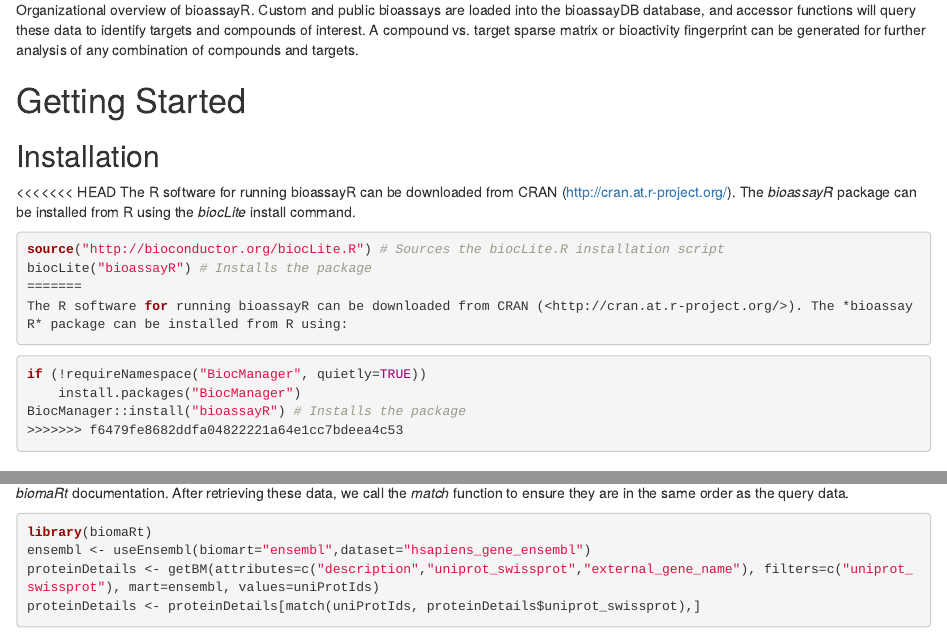
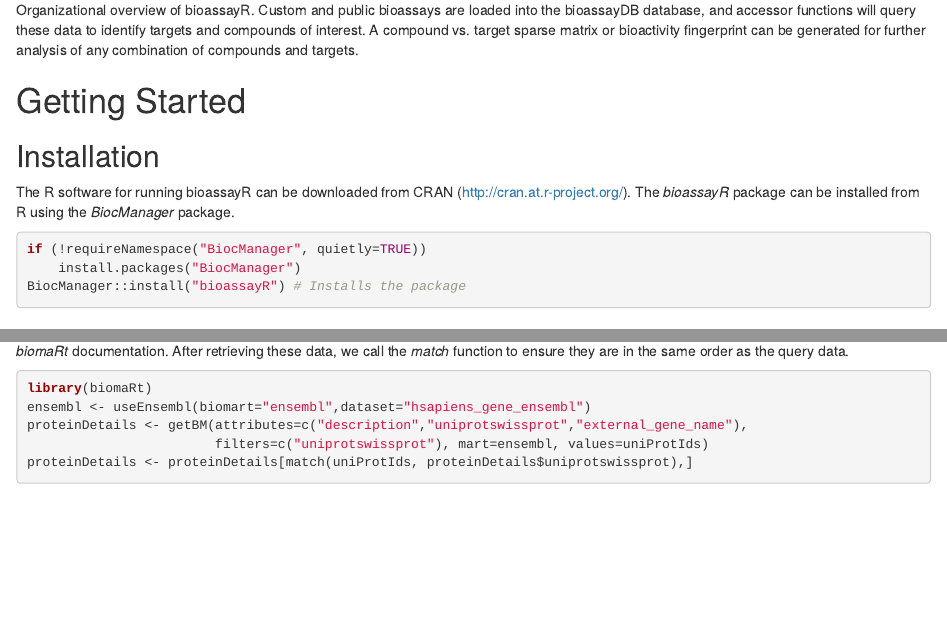
Before and after one commit to girke-lab/bioassayR, an R Markdown document (vignettes/bioassayR.Rmd): the page in a window 1100 px wide, from 1710 px down, and a second part further down, joined at a grey line. Rendered offline with R 4.5, knitr and Pandoc, with nearby package versions; some code elsewhere in the file could not run offline.

Commit message:
update Vignette and test

````diff
--- a/vignettes/bioassayR.Rmd
+++ b/vignettes/bioassayR.Rmd
@@ -8,9 +8,10 @@ output:
     toc: true
     toc_depth: 3
     fig_caption: yes
-
 fontsize: 14pt
 bibliography: bibtex.bib
+editor_options:
+  chunk_output_type: console
 ---
 <!--
 %% \VignetteEngine{knitr::rmarkdown}
@@ -77,20 +78,13 @@ Getting Started
 Installation
 ------------
 
-<<<<<<< HEAD
-The R software for running bioassayR can be downloaded from CRAN (<http://cran.at.r-project.org/>). The *bioassayR* package can be installed from R using the *biocLite* install command.
-
-```{r eval=FALSE}
-source("http://bioconductor.org/biocLite.R") # Sources the biocLite.R installation script
-biocLite("bioassayR") # Installs the package
-=======
-The R software for running bioassayR can be downloaded from CRAN (<http://cran.at.r-project.org/>). The *bioassayR* package can be installed from R using:
+The R software for running bioassayR can be downloaded from CRAN (<http://cran.at.r-project.org/>).
+The *bioassayR* package can be installed from R using the *BiocManager* package.
 
 ```{r eval=FALSE}
 if (!requireNamespace("BiocManager", quietly=TRUE))
     install.packages("BiocManager")
 BiocManager::install("bioassayR") # Installs the package
->>>>>>> f6479fe8682ddfa04822221a64e1cc7bdeea4c53
 ```
 
 Loading the Package and Documentation
@@ -354,8 +348,9 @@ consult the *biomaRt* documentation. After retrieving these data, we call the
 ```{r eval=FALSE, tidy=FALSE}
 library(biomaRt)
 ensembl <- useEnsembl(biomart="ensembl",dataset="hsapiens_gene_ensembl")
-proteinDetails <- getBM(attributes=c("description","uniprot_swissprot","external_gene_name"), filters=c("uniprot_swissprot"), mart=ensembl, values=uniProtIds)
-proteinDetails <- proteinDetails[match(uniProtIds, proteinDetails$uniprot_swissprot),]
+proteinDetails <- getBM(attributes=c("description","uniprotswissprot","external_gene_name"),
+                        filters=c("uniprotswissprot"), mart=ensembl, values=uniProtIds)
+proteinDetails <- proteinDetails[match(uniProtIds, proteinDetails$uniprotswissprot),]
 ```
 
 ```{r eval=TRUE, echo=FALSE, message=FALSE}
````
Also changed, not shown: vignettes/bioassayR.Rmd (13 more changed lines), 1 other file.
